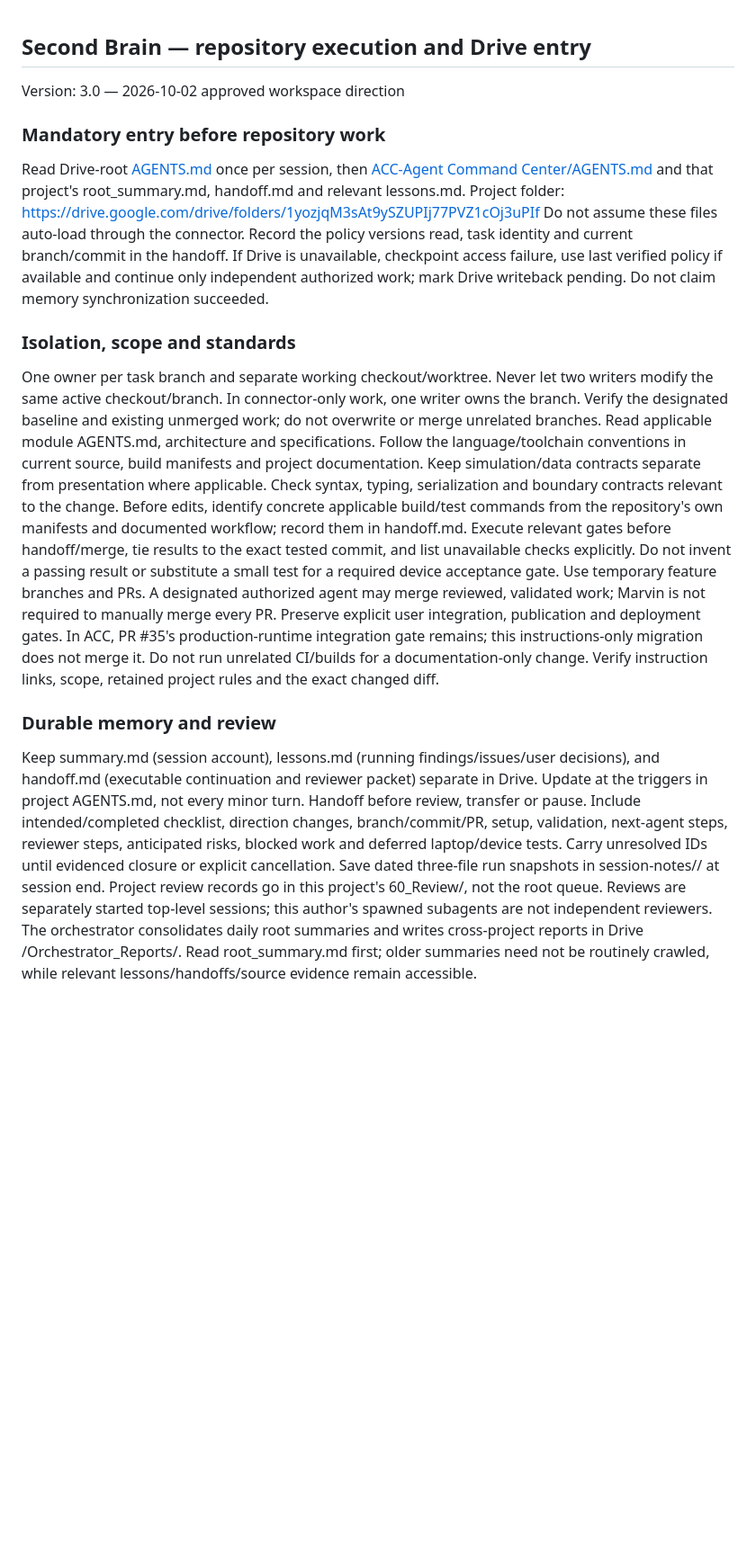
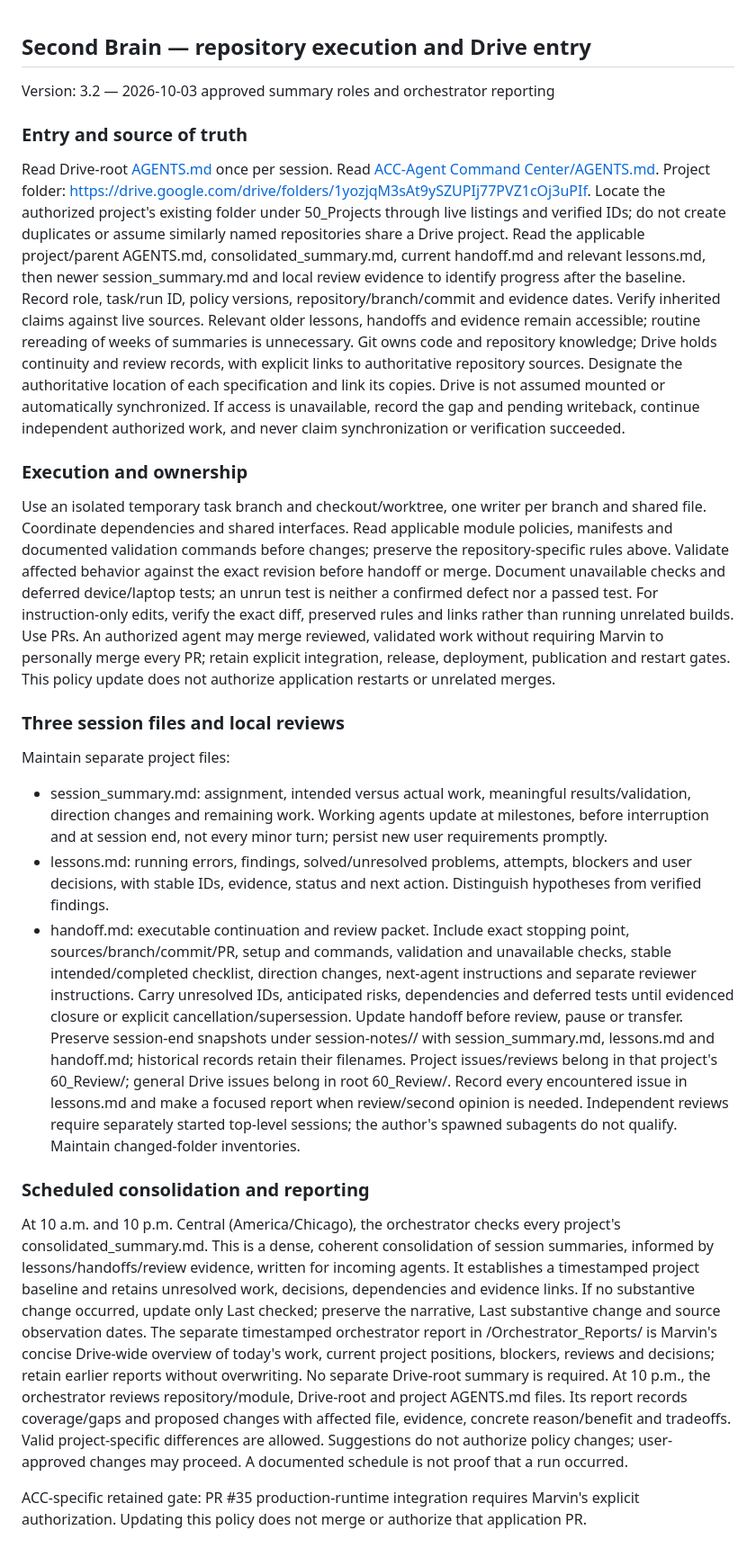
Before and after one commit to mkinsey29-source/The-ACC-AgentCommandCenter, a Markdown page: AGENTS.md, the part around the change. Shown at 90% size. Rendered like a GitHub page; blank space fills up the shorter version.

Commit message:
docs: complete Second Brain v3.2 agent workflow (#37)

```diff
--- a/AGENTS.md
+++ b/AGENTS.md
@@ -1,21 +1,27 @@
 ## Second Brain — repository execution and Drive entry
-Version: 3.0 — 2026-10-02 approved workspace direction
+Version: 3.2 — 2026-10-03 approved summary roles and orchestrator reporting
 
-### Mandatory entry before repository work
-Read Drive-root [AGENTS.md](https://drive.google.com/file/d/1BPuaOz5tZ3wDrhoGuBmgWEgQ4evGI35U/view?usp=drivesdk) once per session, then [ACC-Agent Command Center/AGENTS.md](https://drive.google.com/file/d/1DShX5lan_mvZhgMeXVofd21z4RGGNmk0/view?usp=drivesdk) and that project's root_summary.md, handoff.md and relevant lessons.md.
-Project folder: https://drive.google.com/drive/folders/1yozjqM3sAt9ySZUPIj77PVZ1cOj3uPIf
-Do not assume these files auto-load through the connector. Record the policy versions read, task identity and current branch/commit in the handoff.
-If Drive is unavailable, checkpoint access failure, use last verified policy if available and continue only independent authorized work; mark Drive writeback pending. Do not claim memory synchronization succeeded.
+### Entry and source of truth
+Read Drive-root [AGENTS.md](https://drive.google.com/file/d/1BPuaOz5tZ3wDrhoGuBmgWEgQ4evGI35U/view) once per session. Read [ACC-Agent Command Center/AGENTS.md](https://drive.google.com/file/d/1DShX5lan_mvZhgMeXVofd21z4RGGNmk0/view?usp=drivesdk). Project folder: https://drive.google.com/drive/folders/1yozjqM3sAt9ySZUPIj77PVZ1cOj3uPIf. Locate the authorized project's existing folder under 50_Projects through live listings and verified IDs; do not create duplicates or assume similarly named repositories share a Drive project. Read the applicable project/parent AGENTS.md, consolidated_summary.md, current handoff.md and relevant lessons.md, then newer session_summary.md and local review evidence to identify progress after the baseline.
+Record role, task/run ID, policy versions, repository/branch/commit and evidence dates. Verify inherited claims against live sources. Relevant older lessons, handoffs and evidence remain accessible; routine rereading of weeks of summaries is unnecessary.
+Git owns code and repository knowledge; Drive holds continuity and review records, with explicit links to authoritative repository sources. Designate the authoritative location of each specification and link its copies. Drive is not assumed mounted or automatically synchronized. If access is unavailable, record the gap and pending writeback, continue independent authorized work, and never claim synchronization or verification succeeded.
 
-### Isolation, scope and standards
-One owner per task branch and separate working checkout/worktree. Never let two writers modify the same active checkout/branch. In connector-only work, one writer owns the branch. Verify the designated baseline and existing unmerged work; do not overwrite or merge unrelated branches.
-Read applicable module AGENTS.md, architecture and specifications. Follow the language/toolchain conventions in current source, build manifests and project documentation. Keep simulation/data contracts separate from presentation where applicable. Check syntax, typing, serialization and boundary contracts relevant to the change.
-Before edits, identify concrete applicable build/test commands from the repository's own manifests and documented workflow; record them in handoff.md. Execute relevant gates before handoff/merge, tie results to the exact tested commit, and list unavailable checks explicitly. Do not invent a passing result or substitute a small test for a required device acceptance gate.
-Use temporary feature branches and PRs. A designated authorized agent may merge reviewed, validated work; Marvin is not required to manually merge every PR. Preserve explicit user integration, publication and deployment gates. In ACC, PR #35's production-runtime integration gate remains; this instructions-only migration does not merge it.
-Do not run unrelated CI/builds for a documentation-only change. Verify instruction links, scope, retained project rules and the exact changed diff.
+### Execution and ownership
+Use an isolated temporary task branch and checkout/worktree, one writer per branch and shared file. Coordinate dependencies and shared interfaces. Read applicable module policies, manifests and documented validation commands before changes; preserve the repository-specific rules above.
+Validate affected behavior against the exact revision before handoff or merge. Document unavailable checks and deferred device/laptop tests; an unrun test is neither a confirmed defect nor a passed test. For instruction-only edits, verify the exact diff, preserved rules and links rather than running unrelated builds.
+Use PRs. An authorized agent may merge reviewed, validated work without requiring Marvin to personally merge every PR; retain explicit integration, release, deployment, publication and restart gates. This policy update does not authorize application restarts or unrelated merges.
 
-### Durable memory and review
-Keep summary.md (session account), lessons.md (running findings/issues/user decisions), and handoff.md (executable continuation and reviewer packet) separate in Drive. Update at the triggers in project AGENTS.md, not every minor turn.
-Handoff before review, transfer or pause. Include intended/completed checklist, direction changes, branch/commit/PR, setup, validation, next-agent steps, reviewer steps, anticipated risks, blocked work and deferred laptop/device tests. Carry unresolved IDs until evidenced closure or explicit cancellation.
-Save dated three-file run snapshots in session-notes/<run-id>/ at session end. Project review records go in this project's 60_Review/, not the root queue. Reviews are separately started top-level sessions; this author's spawned subagents are not independent reviewers.
-The orchestrator consolidates daily root summaries and writes cross-project reports in Drive /Orchestrator_Reports/. Read root_summary.md first; older summaries need not be routinely crawled, while relevant lessons/handoffs/source evidence remain accessible.
+### Three session files and local reviews
+Maintain separate project files:
+- session_summary.md: assignment, intended versus actual work, meaningful results/validation, direction changes and remaining work. Working agents update at milestones, before interruption and at session end, not every minor turn; persist new user requirements promptly.
+- lessons.md: running errors, findings, solved/unresolved problems, attempts, blockers and user decisions, with stable IDs, evidence, status and next action. Distinguish hypotheses from verified findings.
+- handoff.md: executable continuation and review packet. Include exact stopping point, sources/branch/commit/PR, setup and commands, validation and unavailable checks, stable intended/completed checklist, direction changes, next-agent instructions and separate reviewer instructions.
+Carry unresolved IDs, anticipated risks, dependencies and deferred tests until evidenced closure or explicit cancellation/supersession. Update handoff before review, pause or transfer. Preserve session-end snapshots under session-notes/<run-id>/ with session_summary.md, lessons.md and handoff.md; historical records retain their filenames.
+Project issues/reviews belong in that project's 60_Review/; general Drive issues belong in root 60_Review/. Record every encountered issue in lessons.md and make a focused report when review/second opinion is needed. Independent reviews require separately started top-level sessions; the author's spawned subagents do not qualify. Maintain changed-folder inventories.
+
+### Scheduled consolidation and reporting
+At 10 a.m. and 10 p.m. Central (America/Chicago), the orchestrator checks every project's consolidated_summary.md. This is a dense, coherent consolidation of session summaries, informed by lessons/handoffs/review evidence, written for incoming agents. It establishes a timestamped project baseline and retains unresolved work, decisions, dependencies and evidence links. If no substantive change occurred, update only Last checked; preserve the narrative, Last substantive change and source observation dates.
+The separate timestamped orchestrator report in /Orchestrator_Reports/ is Marvin's concise Drive-wide overview of today's work, current project positions, blockers, reviews and decisions; retain earlier reports without overwriting. No separate Drive-root summary is required.
+At 10 p.m., the orchestrator reviews repository/module, Drive-root and project AGENTS.md files. Its report records coverage/gaps and proposed changes with affected file, evidence, concrete reason/benefit and tradeoffs. Valid project-specific differences are allowed. Suggestions do not authorize policy changes; user-approved changes may proceed. A documented schedule is not proof that a run occurred.
+
+ACC-specific retained gate: PR #35 production-runtime integration requires Marvin's explicit authorization. Updating this policy does not merge or authorize that application PR.
```
